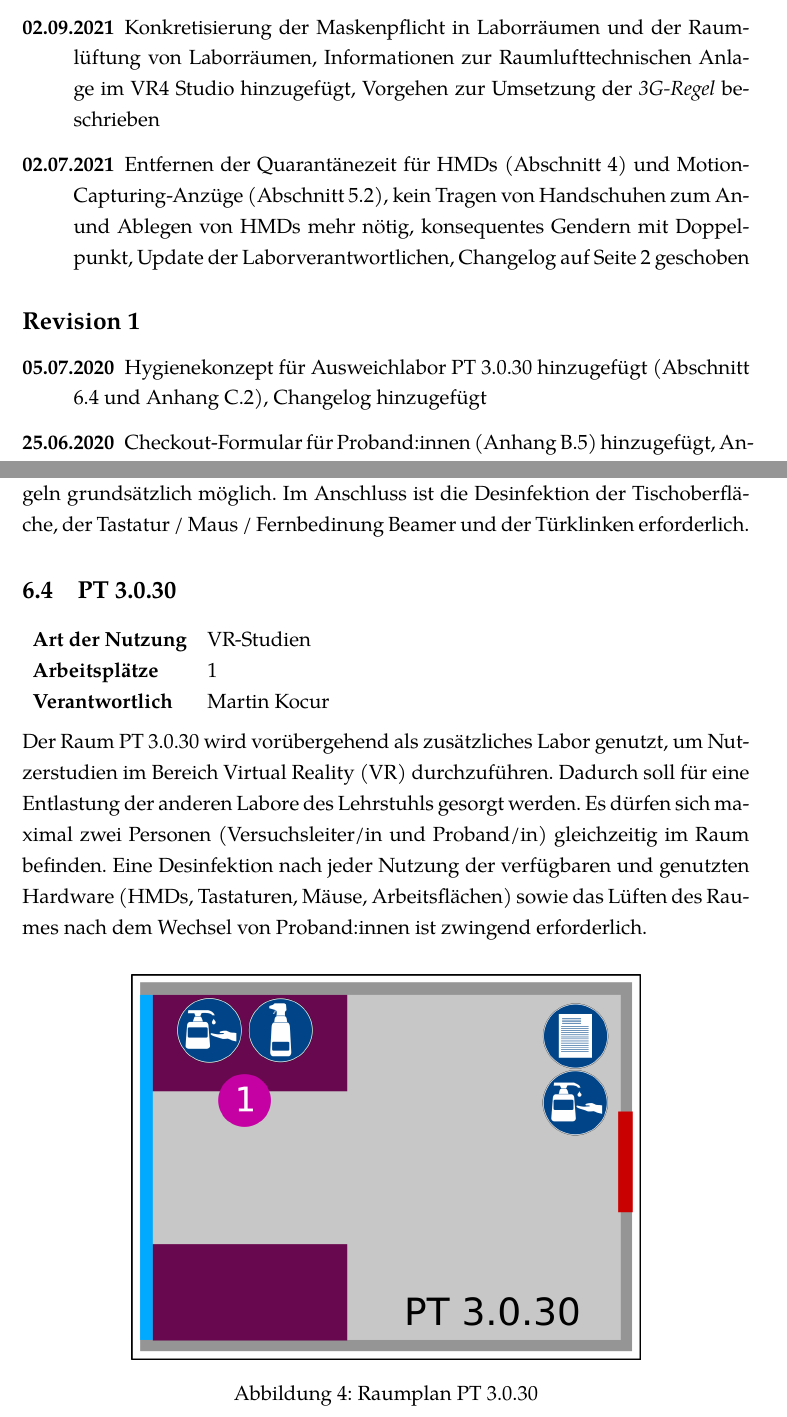
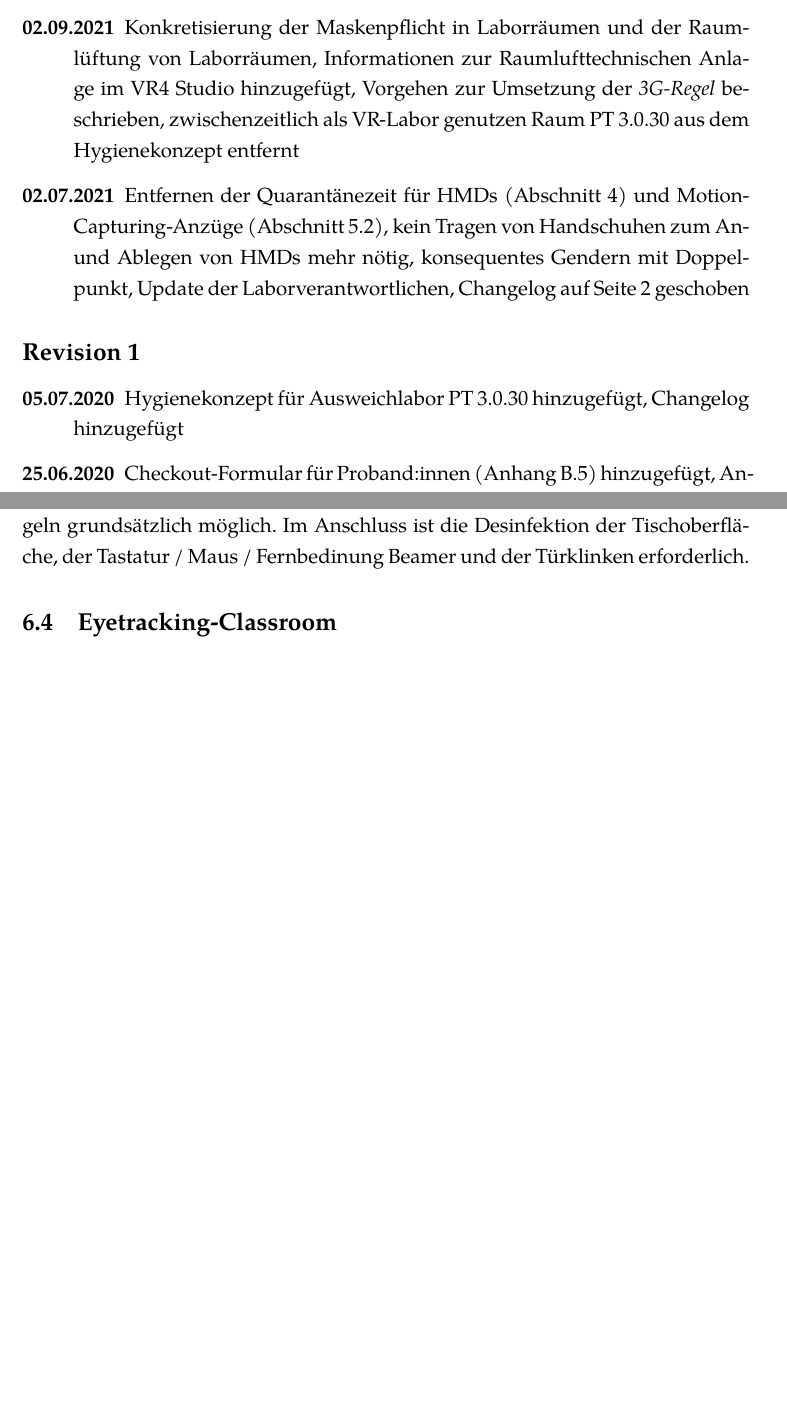
Before and after one commit to UniRegensburg/Hygienekonzept, a LaTeX document (hygienekonzept/hygienekonzept.tex, which reads hygienekonzept/labore.tex): two parts of pages 2 and 16 of 28 before the commit and two parts of pages 2 and 16 of 26 after it, joined at a grey line, cut so that both start at the same text, the shorter picture padded with empty space. Compiled offline with XeLaTeX.

Commit message:
Ausweichlabor PT 3.0.30 aus Hygienekonzept entfernt

```diff
--- a/hygienekonzept/hygienekonzept.tex
+++ b/hygienekonzept/hygienekonzept.tex
@@ -83,19 +83,18 @@ Quellcode und Bildmaterial, sowie die aktuellste Version dieses Dokuments sind u
 Mittlerweile besteht der Konsens, dass das Coronavirus hauptsächlich über Aerosole übertragen wird\footnote{\url{https://www.rki.de/DE/Content/InfAZ/N/Neuartiges_Coronavirus/Steckbrief.html}} und die Schmierinfektion nur eine untergeordnete Rolle spielt.
 Des Weiteren sieht auch das als 'Best Practice' geltende Hygienekonzept des Lehrstuhls Mühlberger\footnote{\url{ https://www.uni-regensburg.de/technische-zentrale/abteilung-referate/sicherheitswesen-v-3/arbeitsschutz-coronavirus/index.html}} keine über die Desinfektion hinausgehenden Hygienemaßnahmen für HMDs vor.
 Aus diesen Gründen wird die bisher geltende Quarantänezeit für HMDs und Motion-Capturing-Anzüge ersatzlos aus dem Hygienekonzept gestrichen.
-
 Darüber hinaus ist es seit dem 24.08.2021 nötig, bei Präsenzveranstaltungen die Einhaltung der \emph{3G-Regel} (geimpft, genesen, negativ getestet) zu überprüfen\footnote{\url{https://www.uni-regensburg.de/interne-kommunikation/corona-infos/index.html}, Update vom 24.08.}.
 Das Vorgehen bezüglich dessen wird in der vorliegenden Revision des Hygienekonzepts beschrieben.
 
 \begin{description}
-    \item[02.09.2021] Konkretisierung der Maskenpflicht in Laborräumen und der Raumlüftung von Laborräumen, Informationen zur Raumlufttechnischen Anlage im VR4 Studio hinzugefügt, Vorgehen zur Umsetzung der \emph{3G-Regel} beschrieben
+    \item[02.09.2021] Konkretisierung der Maskenpflicht in Laborräumen und der Raumlüftung von Laborräumen, Informationen zur Raumlufttechnischen Anlage im VR4 Studio hinzugefügt, Vorgehen zur Umsetzung der \emph{3G-Regel} beschrieben, zwischenzeitlich als VR-Labor genutzen Raum PT 3.0.30 aus dem Hygienekonzept entfernt
     \item[02.07.2021] Entfernen der Quarantänezeit für HMDs (Abschnitt \ref{sec:hmd}) und Motion-Capturing-Anzüge (Abschnitt \ref{subsec:nutzerstudien_mocap}), kein Tragen von Handschuhen zum An- und Ablegen von HMDs mehr nötig, konsequentes Gendern mit Doppelpunkt, Update der Laborverantwortlichen, Changelog auf Seite 2 geschoben
 \end{description}
 
 \subsection*{Revision 1}
 
 \begin{description}
-    \item[05.07.2020] Hygienekonzept für Ausweichlabor PT 3.0.30 hinzugefügt (Abschnitt \ref{subsec:labore_pt3.0.30} und Anhang \ref{app:plan_pt3.0.30}), Changelog hinzugefügt
+    \item[05.07.2020] Hygienekonzept für Ausweichlabor PT 3.0.30 hinzugefügt, Changelog hinzugefügt
     \item[25.06.2020] Checkout-Formular für Proband:innen (Anhang \ref{app:checkin_gast}) hinzugefügt, Anhang \ref{app:vr} überarbeitet
     \item[24.06.2020] Layoutfehler bei Anhang \ref{app:checkout} behoben, Hygienekonzept unter CC-Lizenz veröffentlicht
     \item[19.06.2020] Hygienekonzept fertiggestellt
--- a/hygienekonzept/labore.tex
+++ b/hygienekonzept/labore.tex
@@ -140,24 +140,6 @@ Stattdessen wird die flexible Trennwand zur FIL Werkstatt dauerhaft geöffnet, s
 Besprechungen mit bis zu vier Teilnehmer:innen sind unter Beachtung der Abstandsregeln grundsätzlich möglich.
 Im Anschluss ist die Desinfektion der Tischoberfläche, der Tastatur / Maus / Fernbedinung Beamer und der Türklinken erforderlich.
 
-\subsection{PT 3.0.30}\label{subsec:labore_pt3.0.30}
-
-\labinfo{VR-Studien}{1}{Martin Kocur}
-
-\noindent
-Der Raum  PT 3.0.30 wird vorübergehend als zusätzliches Labor genutzt, um Nutzerstudien im Bereich Virtual Reality (VR) durchzuführen.
-Dadurch soll für eine Entlastung der anderen Labore des Lehrstuhls gesorgt werden.
-Es dürfen sich maximal zwei Personen (Versuchsleiter/in und Proband/in) gleichzeitig im Raum befinden.
-Eine Desinfektion nach jeder Nutzung der verfügbaren und genutzten Hardware (HMDs, Tastaturen, Mäuse, Arbeitsflächen) sowie das Lüften des Raumes nach dem Wechsel von Proband:innen ist zwingend erforderlich.
-
-\medskip
-\begin{figure}[h]
-    \label{fig:raumplan_pt3.0.30}
-    \centering
-    \includegraphics[width=0.7\textwidth]{pt_3_0_30_konzept}
-    \caption{Raumplan PT 3.0.30}
-\end{figure}
-
 \subsection{Eyetracking-Classroom}\label{subsec:labore_eyetracking}
 
 \labinfo{(prallele) Eye-Tracking-Experimente}{4 (Zusätzliche Arbeitsplätze im Nebenraum vorhanden)}{Alexander Bazo (UR), Forian Hauser (OTH)}
```
Also changed, not shown: hygienekonzept/allgemein.tex (+1 -1 lines), hygienekonzept/anhang.tex (+0 -4 lines), hygienekonzept.pdf, supplements/checkin.pdf, supplements/checkin_besprechungsraum.pdf, supplements/checkin_gast.pdf, supplements/checkin_gast_besprechungsraum.pdf, supplements/checkin_gast_vr4_labor.pdf, supplements/checkin_gast_vr4_studio.pdf, supplements/checkin_gast_vr4_werkstatt.pdf, supplements/checkin_vr4_labor.pdf, supplements/checkin_vr4_studio.pdf, supplements/checkin_vr4_werkstatt.pdf, supplements/checkout.pdf, 9 more files, 5 other files.
